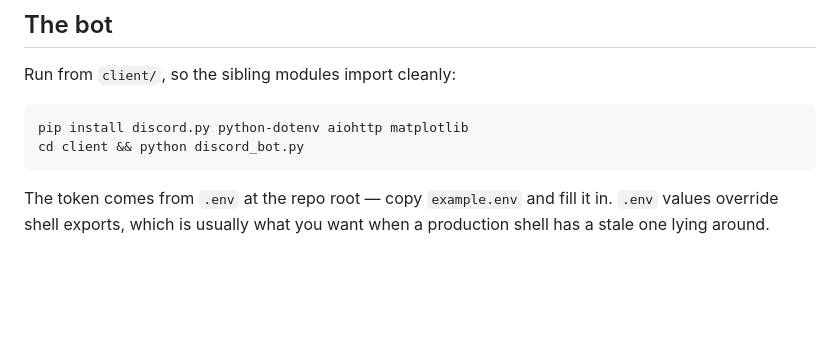
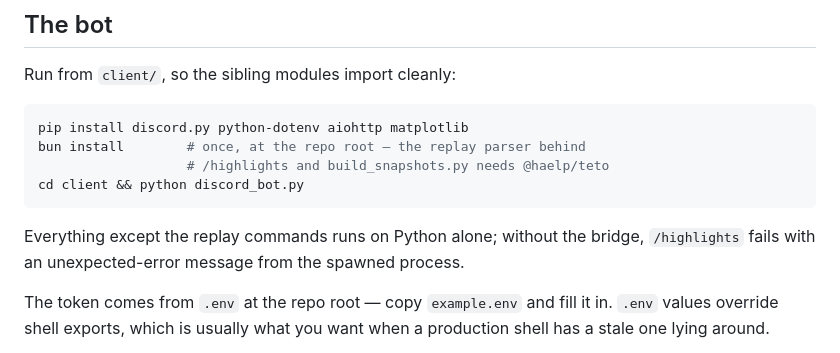
Before and after one commit to tetrisuci/BaronChairStair, a Markdown page: README.md, the part around the change. GitHub-like rendering; blank space fills up the shorter version.

Commit message:
docs: note the bridge dependency in the bot quick start
The quick start ran on pip alone, but /highlights and
build_snapshots.py spawn server/server.ts through TetoClient, and
@haelp/teto only exists after `bun install` at the repo root. A
fresh pip-only setup met that as a late, unexplained failure inside
the spawned process rather than at install time.

Say so in the quick start, and scope the claim to the replay
commands: everything else in the bot runs on Python alone.

````diff
--- a/README.md
+++ b/README.md
@@ -45,8 +45,14 @@ Run from `client/`, so the sibling modules import cleanly:
 
 ```bash
 pip install discord.py python-dotenv aiohttp matplotlib
+bun install        # once, at the repo root — the replay parser behind
+                   # /highlights and build_snapshots.py needs @haelp/teto
 cd client && python discord_bot.py
 ```
+
+Everything except the replay commands runs on Python alone; without the
+bridge, `/highlights` fails with an unexpected-error message from the
+spawned process.
 
 The token comes from `.env` at the repo root — copy `example.env` and fill it
 in. `.env` values override shell exports, which is usually what you want when a
````
